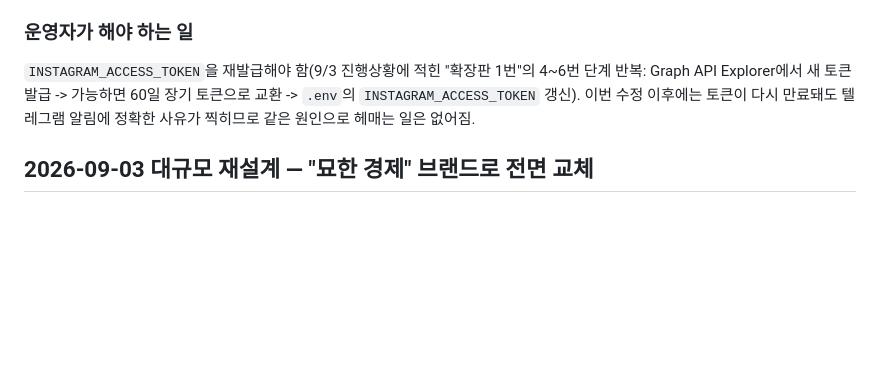
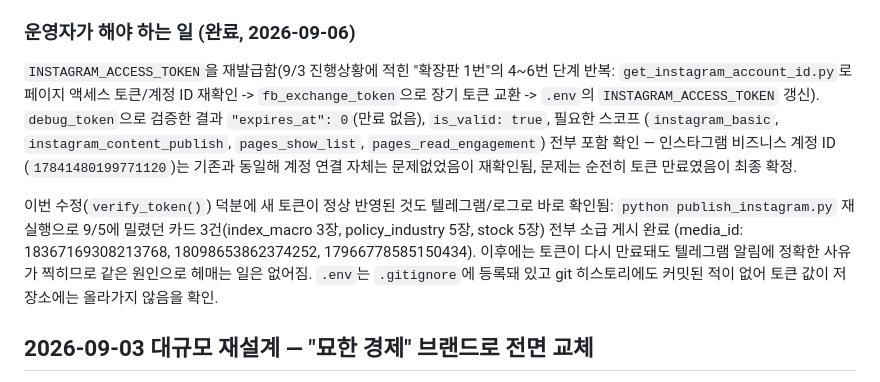
Before and after one commit to Dajeong0315/ai-news-pipeline, a Markdown page: PROGRESS.md, the part around one of its changes. Rendered like a GitHub page; blank space fills up the shorter version.

Commit message:
docs: 인스타그램 토큰 교체 및 9/5 카드 소급 게시 완료 기록
장기(무만료) 페이지 토큰으로 교체 완료, debug_token으로 검증, 9/5에
밀렸던 카드 3건 전부 소급 게시 완료(media_id 기록).

Co-Authored-By: Claude Sonnet 5 <noreply@anthropic.com>
Claude-Session: https://claude.ai/code/session_01W6vXe7YZoZQTnVyU8V4pwj

```diff
--- a/PROGRESS.md
+++ b/PROGRESS.md
@@ -33,13 +33,25 @@
    (카드는 `cards.published=false`로 남으므로 토큰만 갱신하면
    `python publish_instagram.py` 재실행으로 소급 업로드 가능, 데이터 손실 없음).
 
-### 운영자가 해야 하는 일
+### 운영자가 해야 하는 일 (완료, 2026-09-06)
 
-`INSTAGRAM_ACCESS_TOKEN`을 재발급해야 함(9/3 진행상황에 적힌 "확장판 1번"의
-4~6번 단계 반복: Graph API Explorer에서 새 토큰 발급 -> 가능하면 60일
-장기 토큰으로 교환 -> `.env`의 `INSTAGRAM_ACCESS_TOKEN` 갱신). 이번 수정
-이후에는 토큰이 다시 만료돼도 텔레그램 알림에 정확한 사유가 찍히므로
-같은 원인으로 헤매는 일은 없어짐.
+`INSTAGRAM_ACCESS_TOKEN`을 재발급함(9/3 진행상황에 적힌 "확장판 1번"의
+4~6번 단계 반복: `get_instagram_account_id.py`로 페이지 액세스 토큰/계정 ID
+재확인 -> `fb_exchange_token`으로 장기 토큰 교환 -> `.env`의
+`INSTAGRAM_ACCESS_TOKEN` 갱신). `debug_token`으로 검증한 결과
+`"expires_at": 0`(만료 없음), `is_valid: true`, 필요한 스코프
+(`instagram_basic`, `instagram_content_publish`, `pages_show_list`,
+`pages_read_engagement`) 전부 포함 확인 — 인스타그램 비즈니스 계정 ID
+(`17841480199771120`)는 기존과 동일해 계정 연결 자체는 문제없었음이 재확인됨,
+문제는 순전히 토큰 만료였음이 최종 확정.
+
+이번 수정(`verify_token()`) 덕분에 새 토큰이 정상 반영된 것도 텔레그램/로그로
+바로 확인됨: `python publish_instagram.py` 재실행으로 9/5에 밀렸던 카드
+3건(index_macro 3장, policy_industry 5장, stock 5장) 전부 소급 게시 완료
+(media_id: 18367169308213768, 18098653862374252, 17966778585150434).
+이후에는 토큰이 다시 만료돼도 텔레그램 알림에 정확한 사유가 찍히므로 같은
+원인으로 헤매는 일은 없어짐. `.env`는 `.gitignore`에 등록돼 있고 git
+히스토리에도 커밋된 적이 없어 토큰 값이 저장소에는 올라가지 않음을 확인.
 
 ## 2026-09-03 대규모 재설계 — "묘한 경제" 브랜드로 전면 교체
 
```
Also changed, not shown: other parts of PROGRESS.md (+1 -1 lines).
